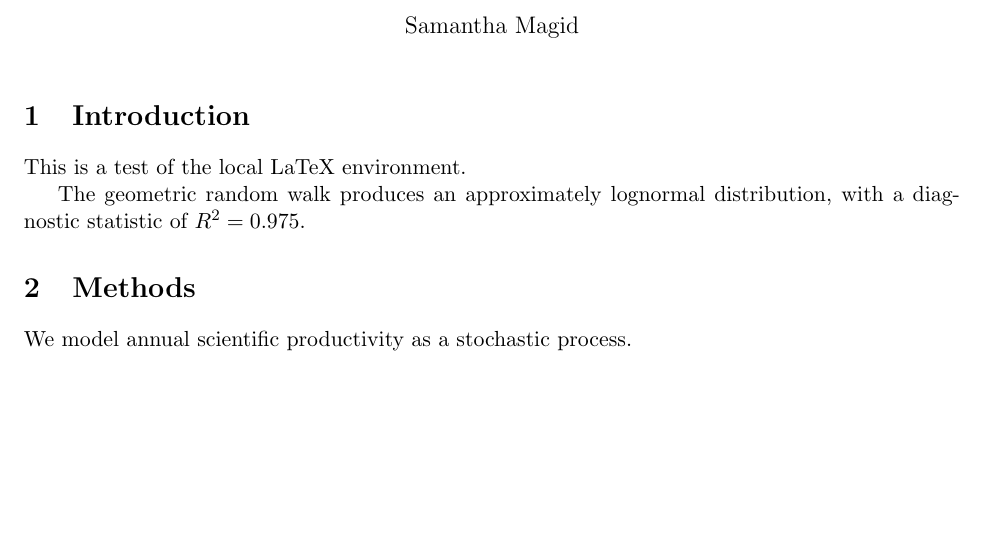
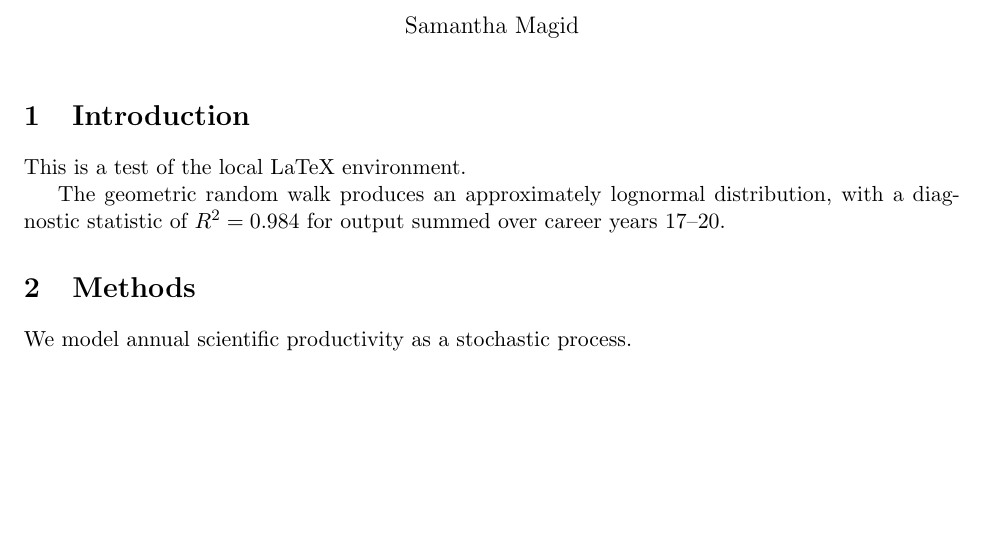
Before and after one commit to crabwife/dblp-models-final, a LaTeX document (manuscript/main.tex, which reads dblp_models/g_report/output/results.tex): part of the page, cut so that both start at the same text. Compiled offline with pdfLaTeX.

Commit message:
Add g_report LaTeX macros and make paper workflow
Export selected diagnostic CSV values as named LaTeX commands with explicit four-year/whole-career windows, precision, aliases and source hashes. Load results.tex in the manuscript and replace the hardcoded GRW statistic. Add make report and make paper; export failures stop compilation.

Insert g_report after f_plot and move the existing trajectory task to h_trajectory, preserving its source and tables and updating the chained links. Verify deterministic exports, fresh-checkout execution, CSV refresh before compilation, failure propagation, all 124 TeX command expansions, and unchanged trajectory agreement. Full PDF compilation in this environment is blocked by the missing LaTeX format bundle.

```diff
--- /dev/null
+++ b/dblp_models/g_report/output/results.tex
@@ -0,0 +1,127 @@
+% generated by dblp_models/g_report/src/report.ipynb; refresh with make report
+% FourYear = summed final four years; Career = whole-career supplement
+% QQ excludes zero totals; means/Gini use all totals; Percent values omit the percent sign
+\newcommand{\DBLPNComplete}{510}
+\newcommand{\DBLPFourYearStart}{17}
+\newcommand{\DBLPFourYearEnd}{20}
+\newcommand{\ModelSeed}{63}
+\newcommand{\DBLPFourYearQQRtwo}{0.975}
+\newcommand{\DBLPFourYearMeanTotal}{28.127}
+\newcommand{\DBLPFourYearGini}{0.467}
+\newcommand{\DBLPFourYearNPositive}{500}
+\newcommand{\DBLPFourYearNZero}{10}
+\newcommand{\DBLPFourYearZeroPercent}{2.0}
+\newcommand{\DBLPCareerQQRtwo}{0.992}
+\newcommand{\DBLPCareerMeanTotal}{152.995}
+\newcommand{\DBLPCareerGini}{0.360}
+\newcommand{\DBLPCareerNPositive}{510}
+\newcommand{\DBLPCareerNZero}{0}
+\newcommand{\DBLPCareerZeroPercent}{0.0}
+\newcommand{\DBLPRankInitialFinal}{0.187}
+\newcommand{\DBLPRankLagThreeFinal}{0.653}
+\newcommand{\DBLPRankLagFiveFinal}{0.583}
+\newcommand{\DBLPFinalYearZeroPercent}{14.1}
+\newcommand{\ARWFourFourYearQQRtwo}{0.991}
+\newcommand{\ARWFourFourYearMeanTotal}{26.897}
+\newcommand{\ARWFourFourYearGini}{0.318}
+\newcommand{\ARWFourFourYearNPositive}{10000}
+\newcommand{\ARWFourFourYearNZero}{0}
+\newcommand{\ARWFourFourYearZeroPercent}{0.0}
+\newcommand{\ARWFourCareerQQRtwo}{1.000}
+\newcommand{\ARWFourCareerMeanTotal}{147.036}
+\newcommand{\ARWFourCareerGini}{0.183}
+\newcommand{\ARWFourCareerNPositive}{10000}
+\newcommand{\ARWFourCareerNZero}{0}
+\newcommand{\ARWFourCareerZeroPercent}{0.0}
+\newcommand{\ARWFourRankInitialFinal}{0.002}
+\newcommand{\ARWFourRankLagThreeFinal}{0.203}
+\newcommand{\ARWFourRankLagFiveFinal}{0.077}
+\newcommand{\ARWFourFinalYearZeroPercent}{0.0}
+\newcommand{\GRWFourYearQQRtwo}{0.984}
+\newcommand{\GRWFourYearMeanTotal}{41454.511}
+\newcommand{\GRWFourYearGini}{0.992}
+\newcommand{\GRWFourYearNPositive}{9825}
+\newcommand{\GRWFourYearNZero}{175}
+\newcommand{\GRWFourYearZeroPercent}{1.8}
+\newcommand{\GRWCareerQQRtwo}{0.957}
+\newcommand{\GRWCareerMeanTotal}{56998.145}
+\newcommand{\GRWCareerGini}{0.985}
+\newcommand{\GRWCareerNPositive}{10000}
+\newcommand{\GRWCareerNZero}{0}
+\newcommand{\GRWCareerZeroPercent}{0.0}
+\newcommand{\GRWRankInitialFinal}{0.140}
+\newcommand{\GRWRankLagThreeFinal}{0.833}
+\newcommand{\GRWRankLagFiveFinal}{0.742}
+\newcommand{\GRWFinalYearZeroPercent}{10.9}
+\newcommand{\AROneFourYearQQRtwo}{0.992}
+\newcommand{\AROneFourYearMeanTotal}{27.948}
+\newcommand{\AROneFourYearGini}{0.507}
+\newcommand{\AROneFourYearNPositive}{9999}
+\newcommand{\AROneFourYearNZero}{1}
+\newcommand{\AROneFourYearZeroPercent}{0.0}
+\newcommand{\AROneCareerQQRtwo}{0.999}
+\newcommand{\AROneCareerMeanTotal}{155.612}
+\newcommand{\AROneCareerGini}{0.288}
+\newcommand{\AROneCareerNPositive}{10000}
+\newcommand{\AROneCareerNZero}{0}
+\newcommand{\AROneCareerZeroPercent}{0.0}
+\newcommand{\AROneRankInitialFinal}{0.001}
+\newcommand{\AROneRankLagThreeFinal}{0.246}
+\newcommand{\AROneRankLagFiveFinal}{0.100}
+\newcommand{\AROneFinalYearZeroPercent}{2.5}
+\newcommand{\HurdleAROneFourYearQQRtwo}{0.932}
+\newcommand{\HurdleAROneFourYearMeanTotal}{25.129}
+\newcommand{\HurdleAROneFourYearGini}{0.448}
+\newcommand{\HurdleAROneFourYearNPositive}{9855}
+\newcommand{\HurdleAROneFourYearNZero}{145}
+\newcommand{\HurdleAROneFourYearZeroPercent}{1.5}
+\newcommand{\HurdleAROneCareerQQRtwo}{0.987}
+\newcommand{\HurdleAROneCareerMeanTotal}{135.411}
+\newcommand{\HurdleAROneCareerGini}{0.255}
+\newcommand{\HurdleAROneCareerNPositive}{10000}
+\newcommand{\HurdleAROneCareerNZero}{0}
+\newcommand{\HurdleAROneCareerZeroPercent}{0.0}
+\newcommand{\HurdleAROneRankInitialFinal}{-0.012}
+\newcommand{\HurdleAROneRankLagThreeFinal}{0.309}
+\newcommand{\HurdleAROneRankLagFiveFinal}{0.136}
+\newcommand{\HurdleAROneFinalYearZeroPercent}{15.7}
+\newcommand{\ARSixFourYearQQRtwo}{0.936}
+\newcommand{\ARSixFourYearMeanTotal}{23.469}
+\newcommand{\ARSixFourYearGini}{0.442}
+\newcommand{\ARSixFourYearNPositive}{9648}
+\newcommand{\ARSixFourYearNZero}{352}
+\newcommand{\ARSixFourYearZeroPercent}{3.5}
+\newcommand{\ARSixCareerQQRtwo}{0.934}
+\newcommand{\ARSixCareerMeanTotal}{136.980}
+\newcommand{\ARSixCareerGini}{0.330}
+\newcommand{\ARSixCareerNPositive}{9999}
+\newcommand{\ARSixCareerNZero}{1}
+\newcommand{\ARSixCareerZeroPercent}{0.0}
+\newcommand{\ARSixRankInitialFinal}{0.129}
+\newcommand{\ARSixRankLagThreeFinal}{0.592}
+\newcommand{\ARSixRankLagFiveFinal}{0.531}
+\newcommand{\ARSixFinalYearZeroPercent}{16.5}
+\newcommand{\SEHurdleFourYearQQRtwo}{0.973}
+\newcommand{\SEHurdleFourYearMeanTotal}{28.800}
+\newcommand{\SEHurdleFourYearGini}{0.460}
+\newcommand{\SEHurdleFourYearNPositive}{9741}
+\newcommand{\SEHurdleFourYearNZero}{259}
+\newcommand{\SEHurdleFourYearZeroPercent}{2.6}
+\newcommand{\SEHurdleCareerQQRtwo}{0.967}
+\newcommand{\SEHurdleCareerMeanTotal}{151.488}
+\newcommand{\SEHurdleCareerGini}{0.341}
+\newcommand{\SEHurdleCareerNPositive}{9998}
+\newcommand{\SEHurdleCareerNZero}{2}
+\newcommand{\SEHurdleCareerZeroPercent}{0.0}
+\newcommand{\SEHurdleRankInitialFinal}{0.159}
+\newcommand{\SEHurdleRankLagThreeFinal}{0.611}
+\newcommand{\SEHurdleRankLagFiveFinal}{0.553}
+\newcommand{\SEHurdleFinalYearZeroPercent}{14.3}
+\newcommand{\DBLPQQRtwo}{\DBLPFourYearQQRtwo}
+\newcommand{\ARWFourQQRtwo}{\ARWFourFourYearQQRtwo}
+\newcommand{\GRWQQRtwo}{\GRWFourYearQQRtwo}
+\newcommand{\AROneQQRtwo}{\AROneFourYearQQRtwo}
+\newcommand{\HurdleAROneQQRtwo}{\HurdleAROneFourYearQQRtwo}
+\newcommand{\ARSixQQRtwo}{\ARSixFourYearQQRtwo}
+\newcommand{\SEHurdleQQRtwo}{\SEHurdleFourYearQQRtwo}
+\newcommand{\GRWLognormalRtwo}{\GRWFourYearQQRtwo}
--- a/manuscript/main.tex
+++ b/manuscript/main.tex
@@ -4,6 +4,8 @@
 \usepackage{amsmath}
 \usepackage{graphicx}
 \usepackage{hyperref}
+
+\input{../dblp_models/g_report/output/results.tex}
 
 \title{Stochastic Temporal Dynamics and Scientific Productivity}
 \author{Samantha Magid}
@@ -19,7 +21,8 @@ This is a test of the local LaTeX environment.
 
 The geometric random walk produces an approximately
 lognormal distribution, with a diagnostic statistic
-of $R^2 = 0.975$.
+of $R^2 = \GRWQQRtwo$ for output summed over career years
+\DBLPFourYearStart--\DBLPFourYearEnd.
 
 \section{Methods}
 
```
Also changed, not shown: dblp_models/g_report/output/macro_manifest.csv (added, +125 -0 lines), dblp_models/g_report/output/report_sources.csv (added, +4 -0 lines), Makefile (added), README.md, dblp_models/h_trajectory/output/curve_agreement.csv (renamed from dblp_models/g_trajectory/output/curve_agreement.csv), dblp_models/h_trajectory/output/discussion_options.csv (renamed from dblp_models/g_trajectory/output/discussion_options.csv), dblp_models/h_trajectory/output/metric_definitions.csv (renamed from dblp_models/g_trajectory/output/metric_definitions.csv), dblp_models/h_trajectory/output/rank_agreement.csv (renamed from dblp_models/g_trajectory/output/rank_agreement.csv), dblp_models/h_trajectory/output/reentry_agreement.csv (renamed from dblp_models/g_trajectory/output/reentry_agreement.csv), 12 other files.
